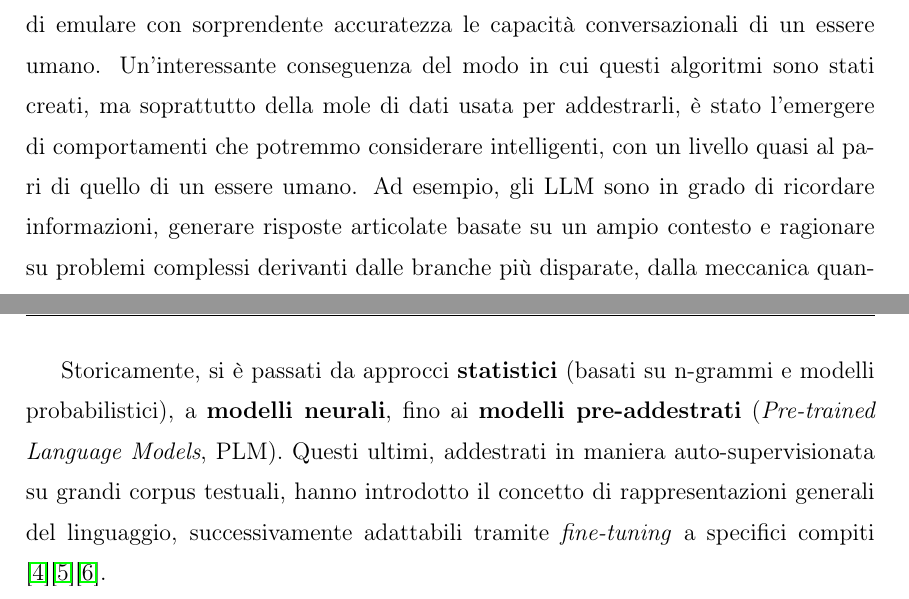
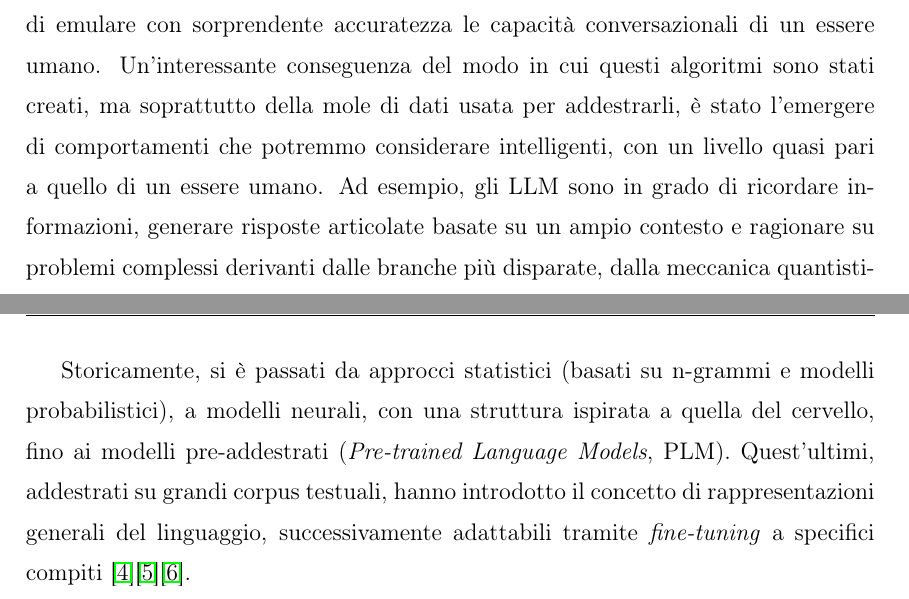
Before and after one commit to andreadp2003/Tesi, a LaTeX document (LaTeX/Del Prete - Tesi.tex, which reads LaTeX/capitolo-1.tex, LaTeX/introduzione.tex): two parts of pages 7 and 10 of 62, joined at a grey line, cut so that both start at the same text. Compiled offline with pdfLaTeX.

Commit message:
Piccole rivalutazioni dell'introduzione, dei ringraziamenti e del capitolo 1

```diff
--- a/LaTeX/capitolo-1.tex
+++ b/LaTeX/capitolo-1.tex
@@ -16,9 +14,8 @@ Lo sviluppo di modelli linguistici sempre più potenti è stato quindi al centro
 della ricerca in \textit{Natural Language Processing} (NLP).
 
-Storicamente, si è passati da approcci \textbf{statistici} (basati su n-grammi e modelli probabilistici),
-a \textbf{modelli neurali}, fino ai \textbf{modelli pre-addestrati} (\textit{Pre-trained Language Models}, PLM).
-Questi ultimi, addestrati in maniera auto-supervisionata su grandi corpus testuali,
-hanno introdotto il concetto di rappresentazioni generali del linguaggio,
+Storicamente, si è passati da approcci statistici (basati su n-grammi e modelli probabilistici), a modelli neurali, con una struttura ispirata
+a quella del cervello, fino ai modelli pre-addestrati (\textit{Pre-trained Language Models}, PLM).
+Quest'ultimi, addestrati su grandi corpus testuali, hanno introdotto il concetto di rappresentazioni generali del linguaggio,
 successivamente adattabili tramite \textit{fine-tuning} a specifici compiti \cite{devlin2019bert}\cite{peters2018elmo}\cite{lewis2019bart}.
 
 Un punto di svolta è stato l'introduzione dei \textbf{\textit{Transformer}} \cite{chernyavskiy2021transformers},
--- a/LaTeX/introduzione.tex
+++ b/LaTeX/introduzione.tex
@@ -6,7 +6,7 @@ artificiale generativa, capace cioè di generare testi, audio, immagini o video
 Di particolare interesse sono le IA capaci di generare testo, i cosiddetti Large Language Model (LLM), letteralmente modelli linguistici
 di grandi dimensioni, in grado di emulare con sorprendente accuratezza le capacità conversazionali di un essere umano. Un'interessante
-conseguenza del modo in cui questi algoritmi sono stati creati, ma soprattutto della mole di dati usata per addestrarli, è stato l’emergere
-di comportamenti che potremmo considerare intelligenti, con un livello quasi al pari di quello di un essere umano. Ad esempio, gli LLM sono
+conseguenza del modo in cui questi algoritmi sono stati creati, ma soprattutto della mole di dati usata per addestrarli, è stato l'emergere
+di comportamenti che potremmo considerare intelligenti, con un livello quasi pari a quello di un essere umano. Ad esempio, gli LLM sono
 in grado di ricordare informazioni, generare risposte articolate basate su un ampio contesto e ragionare su problemi complessi derivanti
 dalle branche più disparate, dalla meccanica quantistica alla biologia evolutiva. \\
 Negli anni è perciò nato il desiderio di rendere ancora più sofisticate le abilità di questi modelli linguistici, finora relegate al
```
Also changed, not shown: LaTeX/ringraziamenti.tex (+2 -2 lines), Output/Del Prete - Tesi.pdf, LaTeX/capitolo-1.tex (6 more changed lines), LaTeX/introduzione.tex (16 more changed lines).
